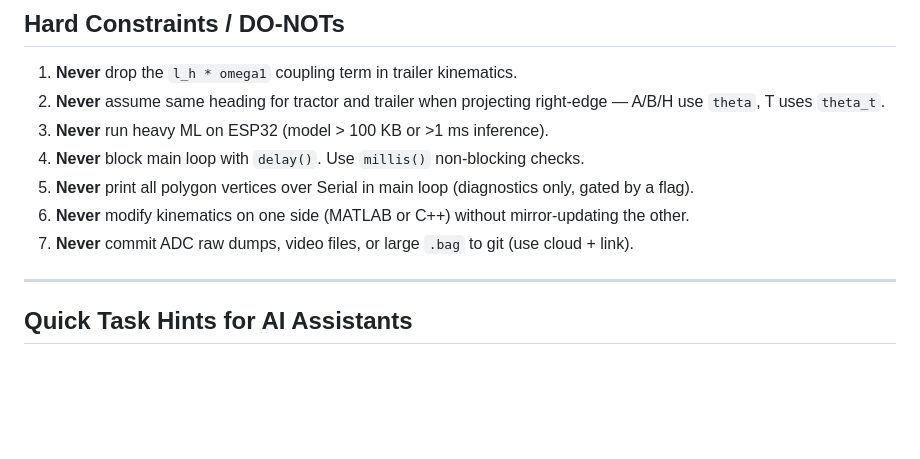
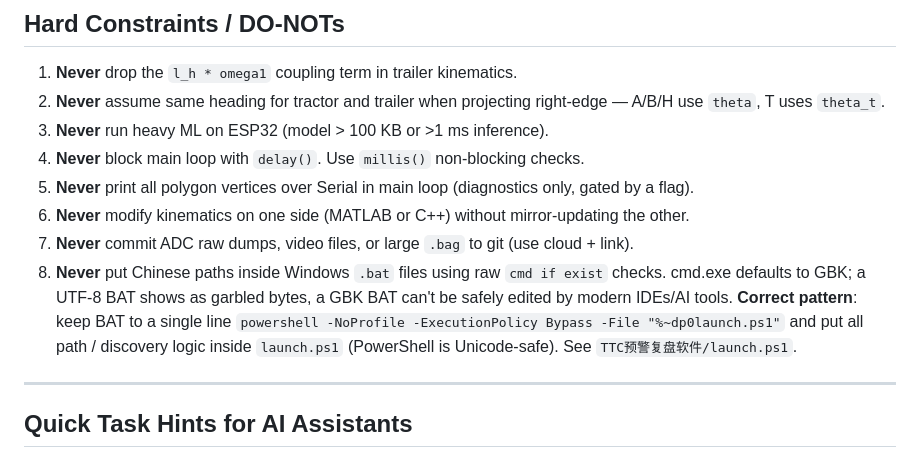
Before and after one commit to flowirtz7777-gif/ESP32Overtracking-Beijingjiaotong-University, a Markdown page: AGENTS.md, the part around the change. GitHub-like rendering; blank space fills up the shorter version.

```diff
--- a/AGENTS.md
+++ b/AGENTS.md
@@ -393,6 +393,7 @@ Memory: <5 KB heap for polygons + target buffers.
 5. **Never** print all polygon vertices over Serial in main loop (diagnostics only, gated by a flag).
 6. **Never** modify kinematics on one side (MATLAB or C++) without mirror-updating the other.
 7. **Never** commit ADC raw dumps, video files, or large `.bag` to git (use cloud + link).
+8. **Never** put Chinese paths inside Windows `.bat` files using raw `cmd if exist` checks. cmd.exe defaults to GBK; a UTF-8 BAT shows as garbled bytes, a GBK BAT can't be safely edited by modern IDEs/AI tools. **Correct pattern**: keep BAT to a single line `powershell -NoProfile -ExecutionPolicy Bypass -File "%~dp0launch.ps1"` and put all path / discovery logic inside `launch.ps1` (PowerShell is Unicode-safe). See `TTC预警复盘软件/launch.ps1`.
 
 ---
 
```
Also changed, not shown: CLAUDE.md (+1 -0 lines).
